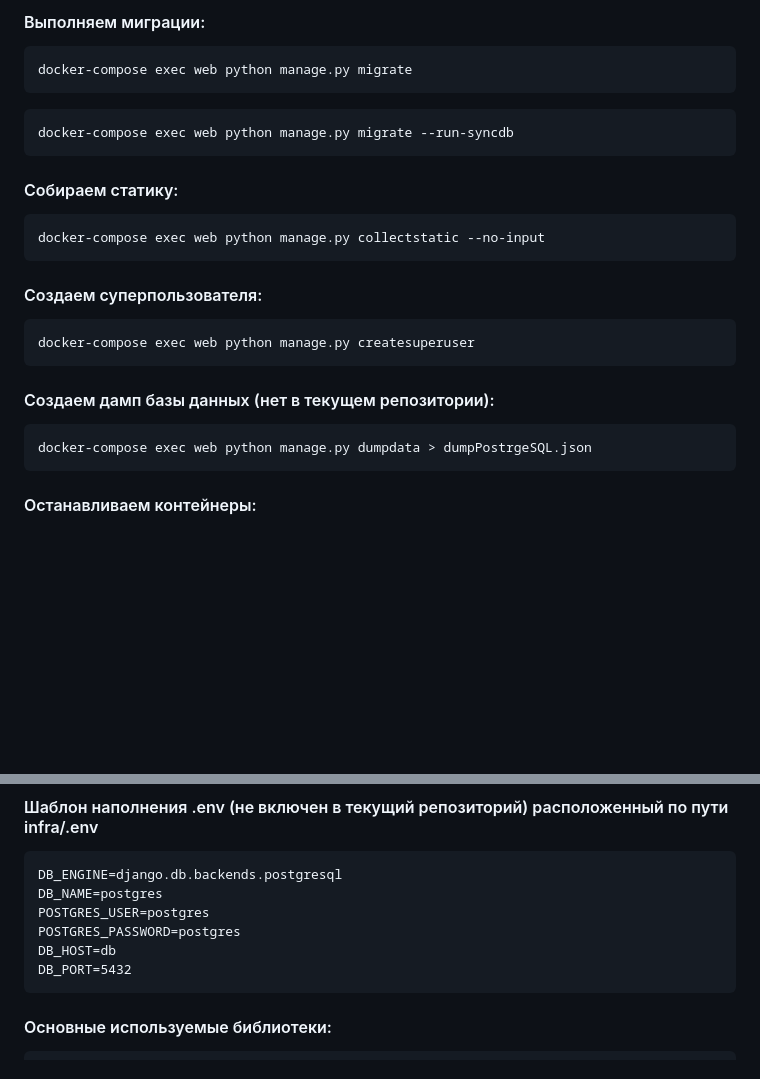
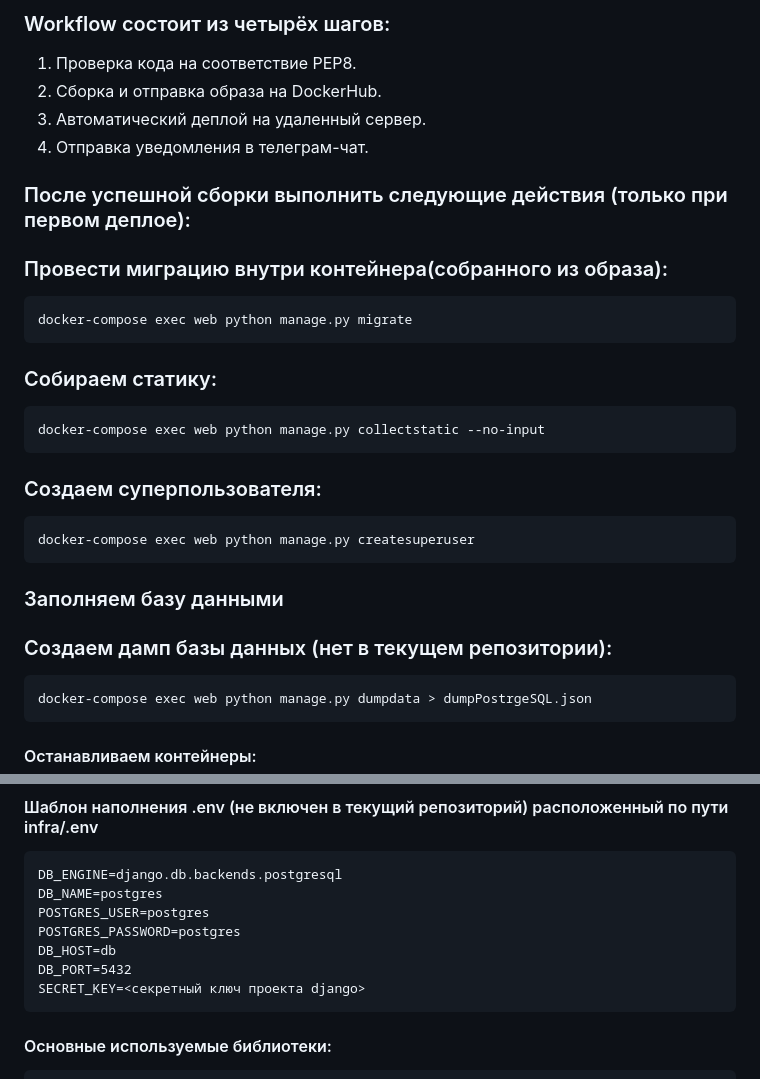
Before and after one commit to SkaDin/yamdb_final, a Markdown page: README.md, 2 parts joined by grey strips. GitHub-like rendering; blank space fills up the shorter version.

````diff
--- a/README.md
+++ b/README.md
@@ -46,20 +64,26 @@ docker-compose up -d --build
 ```
-#### Выполняем миграции:
+### Workflow состоит из четырёх шагов:
+1. Проверка кода на соответствие PEP8.
+2. Сборка и отправка образа на DockerHub.
+3. Автоматический деплой на удаленный сервер.
+4. Отправка уведомления в телеграм-чат.
+
+### После успешной сборки выполнить следующие действия (только при первом деплое):
+### Провести миграцию внутри контейнера(собранного из образа):
 ```
 docker-compose exec web python manage.py migrate
 ```
-```
-docker-compose exec web python manage.py migrate --run-syncdb
-```
-#### Собираем статику:
+### Собираем статику:
 ```
 docker-compose exec web python manage.py collectstatic --no-input
 ```
-#### Создаем суперпользователя:
+### Создаем суперпользователя:
 ```
 docker-compose exec web python manage.py createsuperuser
 ```
-#### Создаем дамп базы данных (нет в текущем репозитории):
+### Заполняем базу данными
+
+### Создаем дамп базы данных (нет в текущем репозитории):
 ```
 docker-compose exec web python manage.py dumpdata > dumpPostrgeSQL.json
 ```
@@ -75,6 +99,7 @@ POSTGRES_USER=postgres
 POSTGRES_PASSWORD=postgres
 DB_HOST=db
 DB_PORT=5432
+SECRET_KEY=<секретный ключ проекта django>
 ```
 #### Основные используемые библиотеки:
 ```
````
Also changed, not shown: other parts of README.md (+41 -23 lines).
